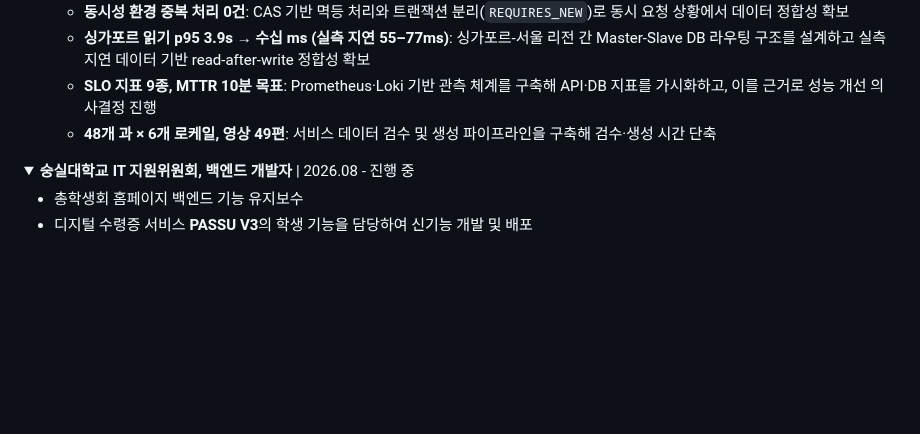
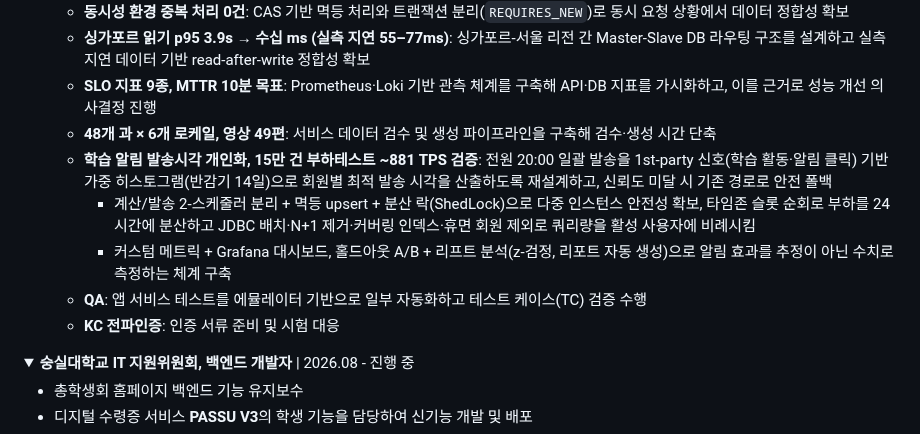
Before and after one commit to 2ghrms/2ghrms, a Markdown page: README_KR.md, the part around the change. Drawn GitHub-style; blank space fills up the shorter version.

```diff
--- a/README_KR.md
+++ b/README_KR.md
@@ -44,6 +44,11 @@
   - **싱가포르 읽기 p95 3.9s → 수십 ms (실측 지연 55–77ms)**: 싱가포르-서울 리전 간 Master-Slave DB 라우팅 구조를 설계하고 실측 지연 데이터 기반 read-after-write 정합성 확보
   - **SLO 지표 9종, MTTR 10분 목표**: Prometheus·Loki 기반 관측 체계를 구축해 API·DB 지표를 가시화하고, 이를 근거로 성능 개선 의사결정 진행
   - **48개 과 × 6개 로케일, 영상 49편**: 서비스 데이터 검수 및 생성 파이프라인을 구축해 검수·생성 시간 단축
+  - **학습 알림 발송시각 개인화, 15만 건 부하테스트 ~881 TPS 검증**: 전원 20:00 일괄 발송을 1st-party 신호(학습 활동·알림 클릭) 기반 가중 히스토그램(반감기 14일)으로 회원별 최적 발송 시각을 산출하도록 재설계하고, 신뢰도 미달 시 기존 경로로 안전 폴백
+    - 계산/발송 2-스케줄러 분리 + 멱등 upsert + 분산 락(ShedLock)으로 다중 인스턴스 안전성 확보, 타임존 슬롯 순회로 부하를 24시간에 분산하고 JDBC 배치·N+1 제거·커버링 인덱스·휴면 회원 제외로 쿼리량을 활성 사용자에 비례시킴
+    - 커스텀 메트릭 + Grafana 대시보드, 홀드아웃 A/B + 리프트 분석(z-검정, 리포트 자동 생성)으로 알림 효과를 추정이 아닌 수치로 측정하는 체계 구축
+  - **QA**: 앱 서비스 테스트를 에뮬레이터 기반으로 일부 자동화하고 테스트 케이스(TC) 검증 수행
+  - **KC 전파인증**: 인증 서류 준비 및 시험 대응
 
 </details>
 
```
Also changed, not shown: README.md (+5 -0 lines).
